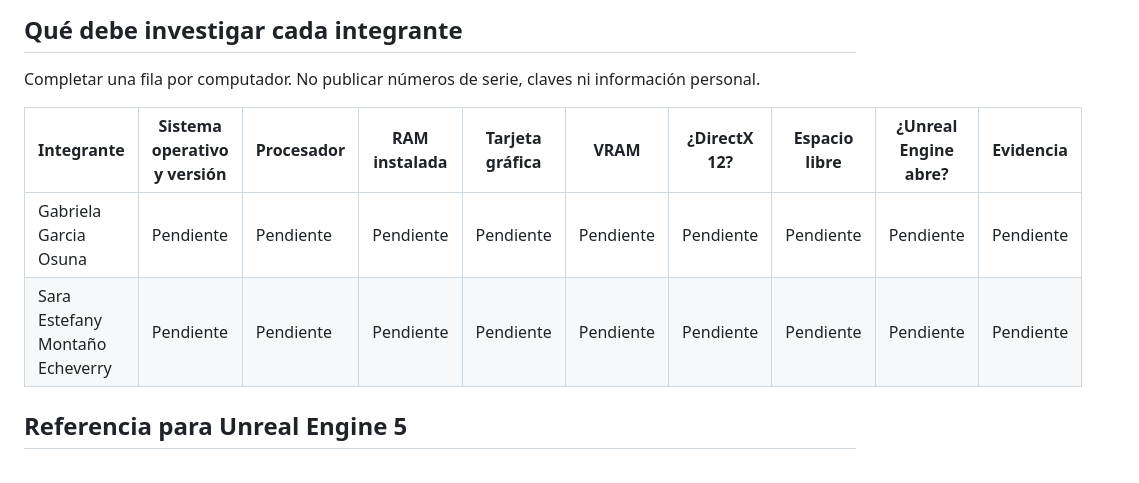
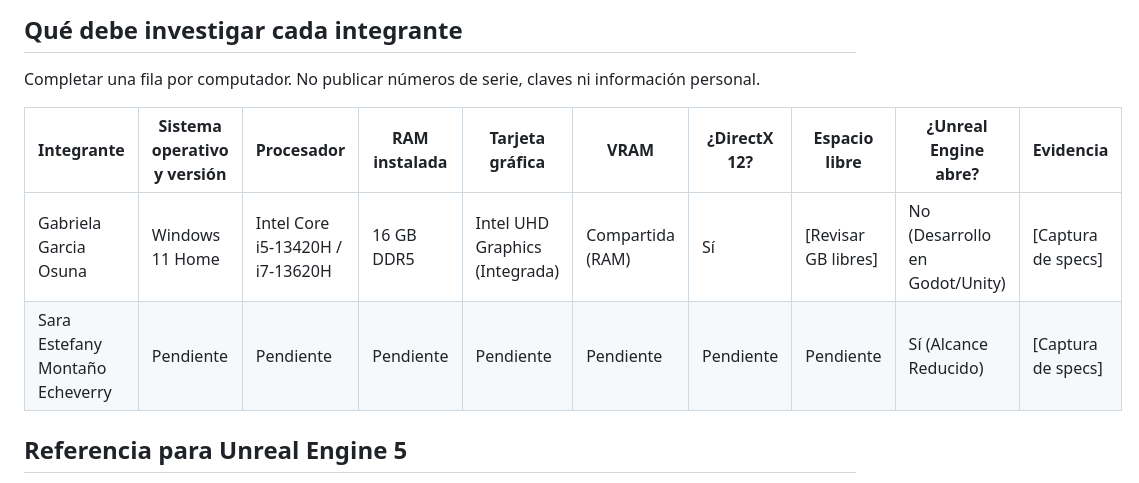
Before and after one commit to ggarciao702-sys/11-14-LOOP-SCAPE-ROOM, a Markdown page: INVESTIGACION_HARDWARE_UNREAL.md, the part around the change. GitHub-like rendering.

```diff
--- a/INVESTIGACION_HARDWARE_UNREAL.md
+++ b/INVESTIGACION_HARDWARE_UNREAL.md
@@ -10,10 +10,12 @@ Antes de iniciar el desarrollo en Unreal Engine, el equipo debe comprobar si **a
 
 Completar una fila por computador. No publicar números de serie, claves ni información personal.
 
+
 | Integrante | Sistema operativo y versión | Procesador | RAM instalada | Tarjeta gráfica | VRAM | ¿DirectX 12? | Espacio libre | ¿Unreal Engine abre? | Evidencia |
 | --- | --- | --- | --- | --- | --- | --- | --- | --- | --- |
-| Gabriela Garcia Osuna | Pendiente | Pendiente | Pendiente | Pendiente | Pendiente | Pendiente | Pendiente | Pendiente | Pendiente |
-| Sara Estefany Montaño Echeverry | Pendiente | Pendiente | Pendiente | Pendiente | Pendiente | Pendiente | Pendiente | Pendiente | Pendiente |
+| Gabriela Garcia Osuna | Windows 11 Home | Intel Core i5-13420H / i7-13620H | 16 GB DDR5 | Intel UHD Graphics (Integrada) | Compartida (RAM) | Sí | [Revisar GB libres] | No (Desarrollo en Godot/Unity) | [Captura de specs] |
+| Sara Estefany Montaño Echeverry | Pendiente | Pendiente | Pendiente | Pendiente | Pendiente | Pendiente | Pendiente | Sí (Alcance Reducido) | [Captura de specs] |
+
 
 ## Referencia para Unreal Engine 5
 
```
